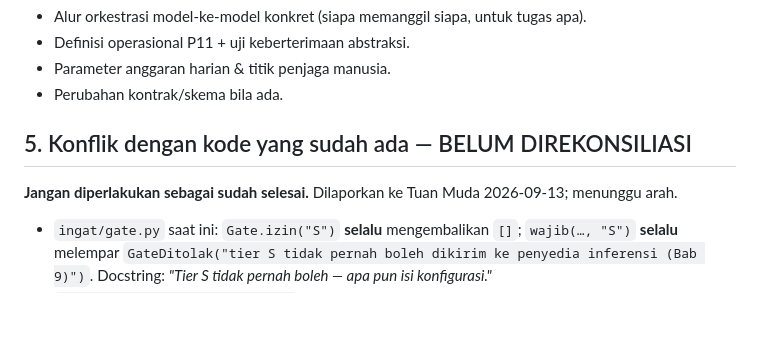
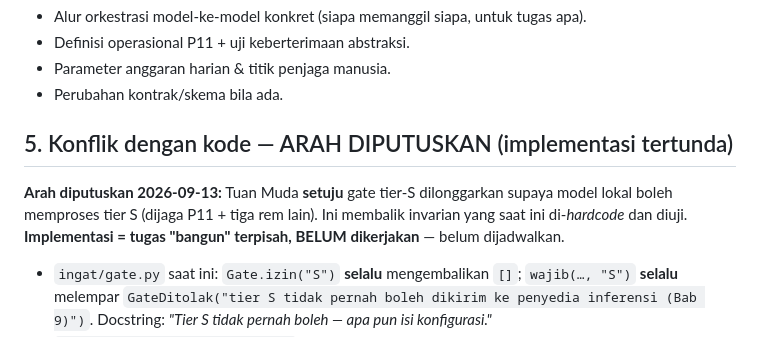
Before and after one commit to FadelliPolosoro/ingat, a Markdown page: docs/spek-orkestrasi-konsolidasi.md, the part around the change. GitHub-like rendering; blank space fills up the shorter version.

Commit message:
K28: arah tier-S diputuskan — gate dilonggarkan untuk model lokal (implementasi tertunda)
Tuan Muda menyetujui (2026-09-13) pelonggaran gate tier-S supaya model
lokal boleh memproses tier S, dijaga P11 + tiga rem lain. Flag [BENTROK
belum direkonsiliasi] diganti jadi [ARAH DIPUTUSKAN]; implementasi tetap
tugas "bangun" terpisah dan BELUM dikerjakan. Tidak ada perubahan kode.

Co-Authored-By: Claude Opus 4.8 <noreply@anthropic.com>
Signed-off-by: Fadelli Polosoro <polosoro.delli@gmail.com>

```diff
--- a/docs/spek-orkestrasi-konsolidasi.md
+++ b/docs/spek-orkestrasi-konsolidasi.md
@@ -45,9 +45,11 @@ Ditambahkan ke daftar prinsip `docs/spek-arsitektur-memori.md` Bab 2 (saat ini b
 - Parameter anggaran harian & titik penjaga manusia.
 - Perubahan kontrak/skema bila ada.
 
-## 5. Konflik dengan kode yang sudah ada — BELUM DIREKONSILIASI
+## 5. Konflik dengan kode — ARAH DIPUTUSKAN (implementasi tertunda)
 
-**Jangan diperlakukan sebagai sudah selesai.** Dilaporkan ke Tuan Muda 2026-09-13; menunggu arah.
+**Arah diputuskan 2026-09-13:** Tuan Muda **setuju** gate tier-S dilonggarkan supaya model lokal
+boleh memproses tier S (dijaga P11 + tiga rem lain). Ini membalik invarian yang saat ini di-*hardcode*
+dan diuji. **Implementasi = tugas "bangun" terpisah, BELUM dikerjakan** — belum dijadwalkan.
 
 - `ingat/gate.py` saat ini: `Gate.izin("S")` **selalu** mengembalikan `[]`; `wajib(…, "S")`
   **selalu** melempar `GateDitolak("tier S tidak pernah boleh dikirim ke penyedia inferensi (Bab 9)")`.
```
Also changed, not shown: KEPUTUSAN.md (+1 -1 lines).
